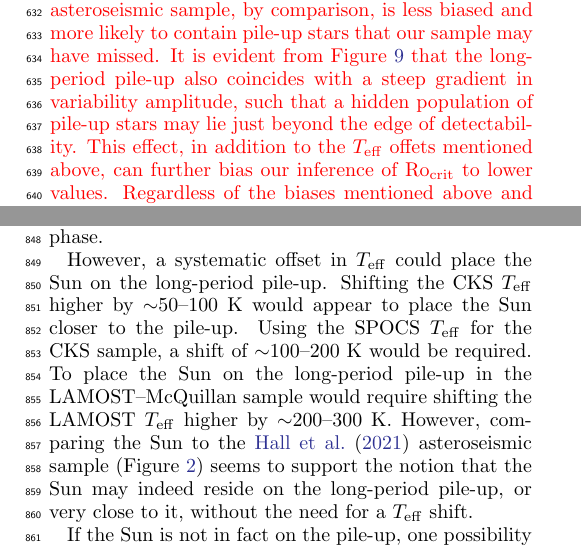
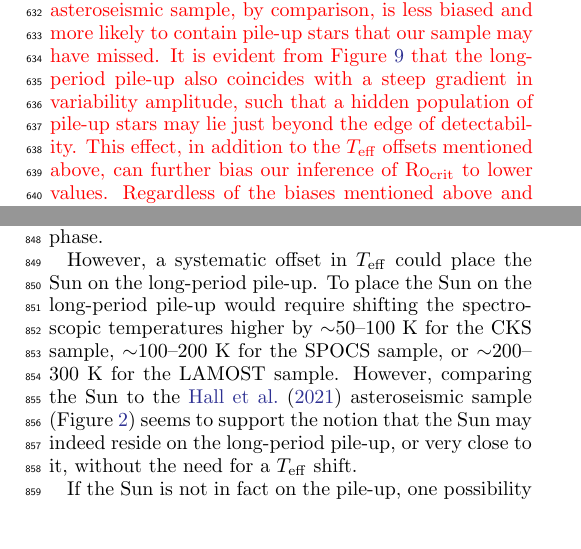
Before and after one commit to trevordavid/rossby-ridge, a LaTeX paper (src/ms.tex): two parts of the columns of pages 11 and 14 of 24, joined at a grey line, cut so that both start at the same text, the shorter picture padded with empty space. Compiled offline with pdfLaTeX.

Commit message:
paper edits

```diff
--- a/src/ms.tex
+++ b/src/ms.tex
@@ -475,7 +475,7 @@ It appears from Figures~\ref{fig:kde} and \ref{fig:models} that the number densi
 
 \subsection{Long-period behavior} \label{subsec:longperiod}
 
-As discussed in \S\ref{subsec:models} and \S\ref{subsec:rossby}, the existence of a pile-up of stars with a constant Rossby number is consistent with expectations from the WMB model of \citet{vanSaders2016, vanSaders2019}. The location of the long-period pile-up coincides closely with the cluster of main-sequence stars with asteroseismic rotation rates determined by \citet{Hall2021} and we suggest the two features are one and the same. Offsets in both observational and theoretical \teff scales between different studies can explain the modest discrepancies between the asteroseismic sample and the samples considered here, as well as discrepancies in the \rocrit values inferred here and those proposed in \citet{vanSaders2019}. {\color{red} Furthermore, we note that there are important differences between the samples considered here and the \citet{Hall2021} asteroseismic sample. The present samples have rotation periods detected from photometric variations and, for a survey of finite baseline and sensitivity like Kepler, photometric rotation periods are harder to detect for slower rotators, smaller amplitude variations, and more stochastic variability patterns. Exacerbating the problem of detection, slower rotation tends to be accompanied by smaller-scale and less periodic variability. The asteroseismic sample, by comparison, is less biased and more likely to contain pile-up stars that our sample may have missed. It is evident from Figure~\ref{fig:gap} that the long-period pile-up also coincides with a steep gradient in variability amplitude, such that a hidden population of pile-up stars may lie just beyond the edge of detectability. This effect, in addition to the \teff offets mentioned above, can further bias our inference of \rocrit to lower values. Regardless of the biases mentioned above and the true value of \rocrit, the sample considered clearly indicates that the long-period pile-up is apparent for stars with \teff~$\gtrsim$~\teffmin with Rossby numbers lower than those associated with a detection edge.}
+As discussed in \S\ref{subsec:models} and \S\ref{subsec:rossby}, the existence of a pile-up of stars with a constant Rossby number is consistent with expectations from the WMB model of \citet{vanSaders2016, vanSaders2019}. The location of the long-period pile-up coincides closely with the cluster of main-sequence stars with asteroseismic rotation rates determined by \citet{Hall2021} and we suggest the two features are one and the same. Offsets in both observational and theoretical \teff scales between different studies can explain the modest discrepancies between the asteroseismic sample and the samples considered here, as well as discrepancies in the \rocrit values inferred here and those proposed in \citet{vanSaders2019}. {\color{red} Furthermore, we note that there are important differences between the samples considered here and the \citet{Hall2021} asteroseismic sample. The present samples have rotation periods detected from photometric variations and, for a survey of finite baseline and sensitivity like Kepler, photometric rotation periods are harder to detect for slower rotators, smaller amplitude variations, and more stochastic variability patterns. Exacerbating the problem of detection, slower rotation tends to be accompanied by smaller-scale and less periodic variability. The asteroseismic sample, by comparison, is less biased and more likely to contain pile-up stars that our sample may have missed. It is evident from Figure~\ref{fig:gap} that the long-period pile-up also coincides with a steep gradient in variability amplitude, such that a hidden population of pile-up stars may lie just beyond the edge of detectability. This effect, in addition to the \teff offsets mentioned above, can further bias our inference of \rocrit to lower values. Regardless of the biases mentioned above and the true value of \rocrit, the sample considered clearly indicates that the long-period pile-up is apparent for stars with \teff~$\gtrsim$~\teffmin with Rossby numbers lower than those associated with a detection edge.}
 
 Recently, \citet{LorenzoOliveira2019} studied the \prot--age relation of solar twins observed by the Kepler mission, finding marginal statistical evidence in favor of a standard spin-down model over the WMB model. Those authors posited that if WMB takes place for Sun-like stars, it should happen at \rocrit~$\gtrsim 2.29$ or ages~$\gtrsim$~5.3~Gyr.\footnote{A case study of an $\sim$8~Gyr solar twin further reinforced these conclusions \citep{LorenzoOliveira2020}.} By comparison, our findings provide support for the WMB model among stars that are slightly hotter than the Sun, but at \rocrit~$\lesssim$~2 and at ages in the range of $\sim$2--6~Gyr. Furthermore, we find that the long-period pile-up lies clearly below an empirical 2.5~Gyr gyrochrone of \citet{Curtis2020} that is evolved forward to 5.3~Gyr for braking indices of $n=0.5$ or $n=0.65$, which invalidates the claim of \citet{LorenzoOliveira2019}. Notably, the \citet{LorenzoOliveira2019} work did not include changes in the stellar moment of inertia in the spin-down calculations. Neglecting spin-down due to expansion will lead to more rapid rotation rates that allow standard spin-down models to match observations, leading to the erroneous conclusion that WMB is not required.
 
@@ -519,7 +519,9 @@ The short- and long-period pile-ups we examine here naturally produce a dearth o
 
 It is unclear whether or not the Sun is a resident of the long-period pile-up. If one assumes there are no systematic offsets between the \teff scales of the Sun and the spectroscopic catalogs considered here, the Sun's equatorial rotation period places it $\sim$~5--7 days above the long-period pile-up. This raises the question of how the Sun's angular momentum has evolved to its current state, and whether WMB is a generic evolutionary phase.
 
-However, a systematic offset in \teff could place the Sun on the long-period pile-up. Shifting the CKS \teff higher by $\sim$50--100~K would appear to place the Sun closer to the pile-up. Using the SPOCS \teff for the CKS sample, a shift of $\sim$100--200~K would be required. To place the Sun on the long-period pile-up in the \lamostmcq sample would require shifting the LAMOST \teff higher by $\sim$200--300~K. However, comparing the Sun to the \citet{Hall2021} asteroseismic sample (Figure~\ref{fig:kde}) seems to support the notion that the Sun may indeed reside on the long-period pile-up, or very close to it, without the need for a \teff shift.
+However, a systematic offset in \teff could place the Sun on the long-period pile-up. To place the Sun on the long-period pile-up would require shifting the spectroscopic temperatures higher by $\sim$50--100~K for the CKS sample, $\sim$100--200~K for the SPOCS sample, or $\sim$200--300~K for the LAMOST sample. However, comparing the Sun to the \citet{Hall2021} asteroseismic sample (Figure~\ref{fig:kde}) seems to support the notion that the Sun may indeed reside on the long-period pile-up, or very close to it, without the need for a \teff shift.
+
+%Shifting the CKS \teff higher by $\sim$50--100~K would appear to place the Sun closer to the pile-up. Using the SPOCS \teff for the CKS sample, a shift of $\sim$100--200~K would be required. To place the Sun on the long-period pile-up in the \lamostmcq sample would require shifting the LAMOST \teff higher by $\sim$200--300~K.
 
 If the Sun is not in fact on the pile-up, one possibility is that the Sun evolved through a phase of weakened magnetic braking in the past and its subsequent period-lengthening was driven by its expansion away from the main sequence \citep[e.g.][]{vanSaders2019}. If this is the case, there is some moderate tension with the ages of pile-up stars in the CKS sample (Figure~\ref{fig:ages}). In the WMB model, hotter stars are expected to depart the pile-up on shorter timescales, yet some CKS stars in the pile-up appear to be both hotter and older than the Sun. It is of course possible that the isochrone ages are inaccurate, particularly for the cooler stars in the sample. If the Sun has indeed evolved through a period of WMB, this implies that the Sun may have a fundamentally different dynamo mechanism to the stars that have not yet transitioned through WMB. This suggests that the Sun's dynamo and consequent manifestations of magnetic activity may not be directly comparable or analogous to the majority of stars with measured Kepler rotation periods (as the majority have not yet transitioned through WMB). This may have implications for the validity of using the Sun as a benchmark calibrator and exemplar in stellar rotation and magnetism models.
 
```
